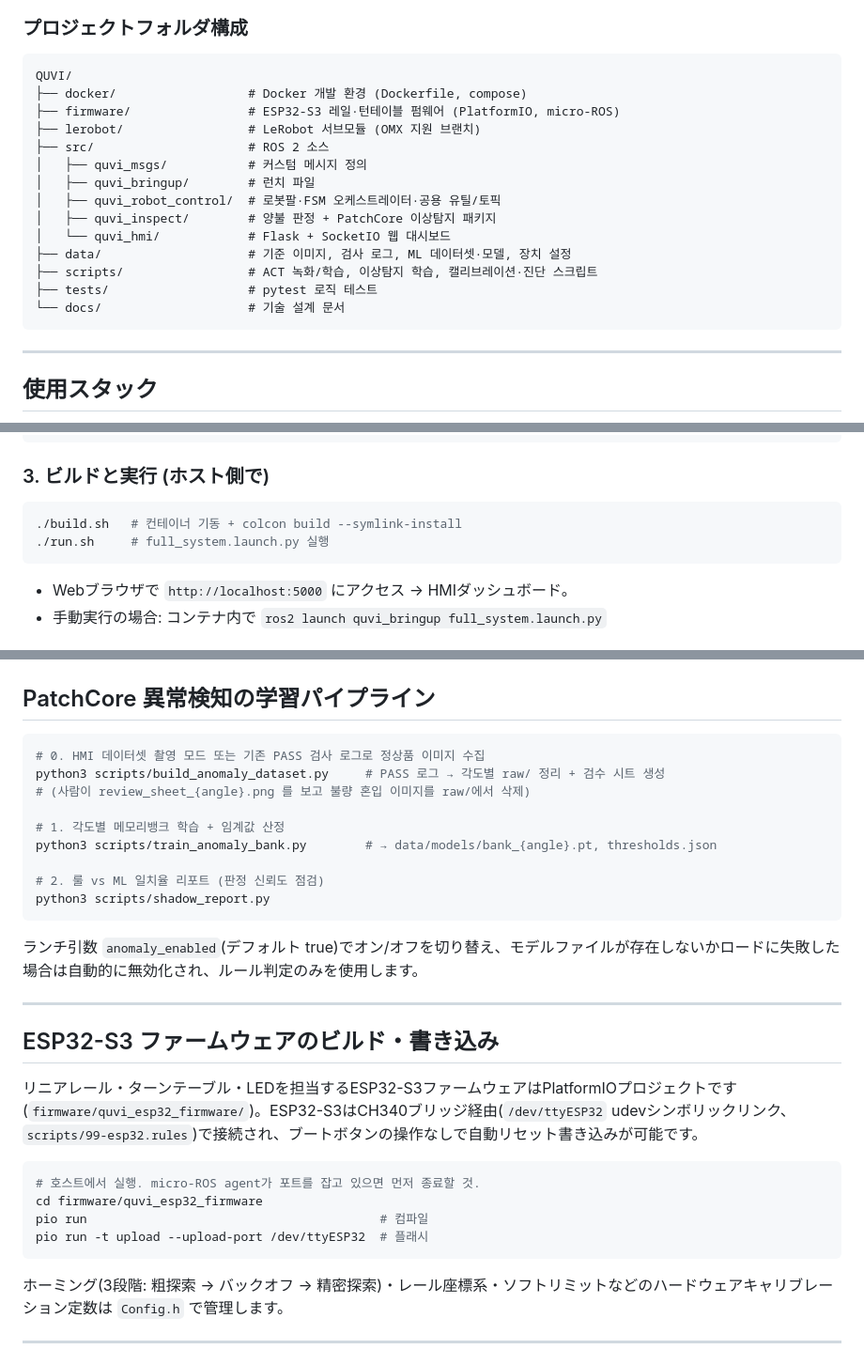
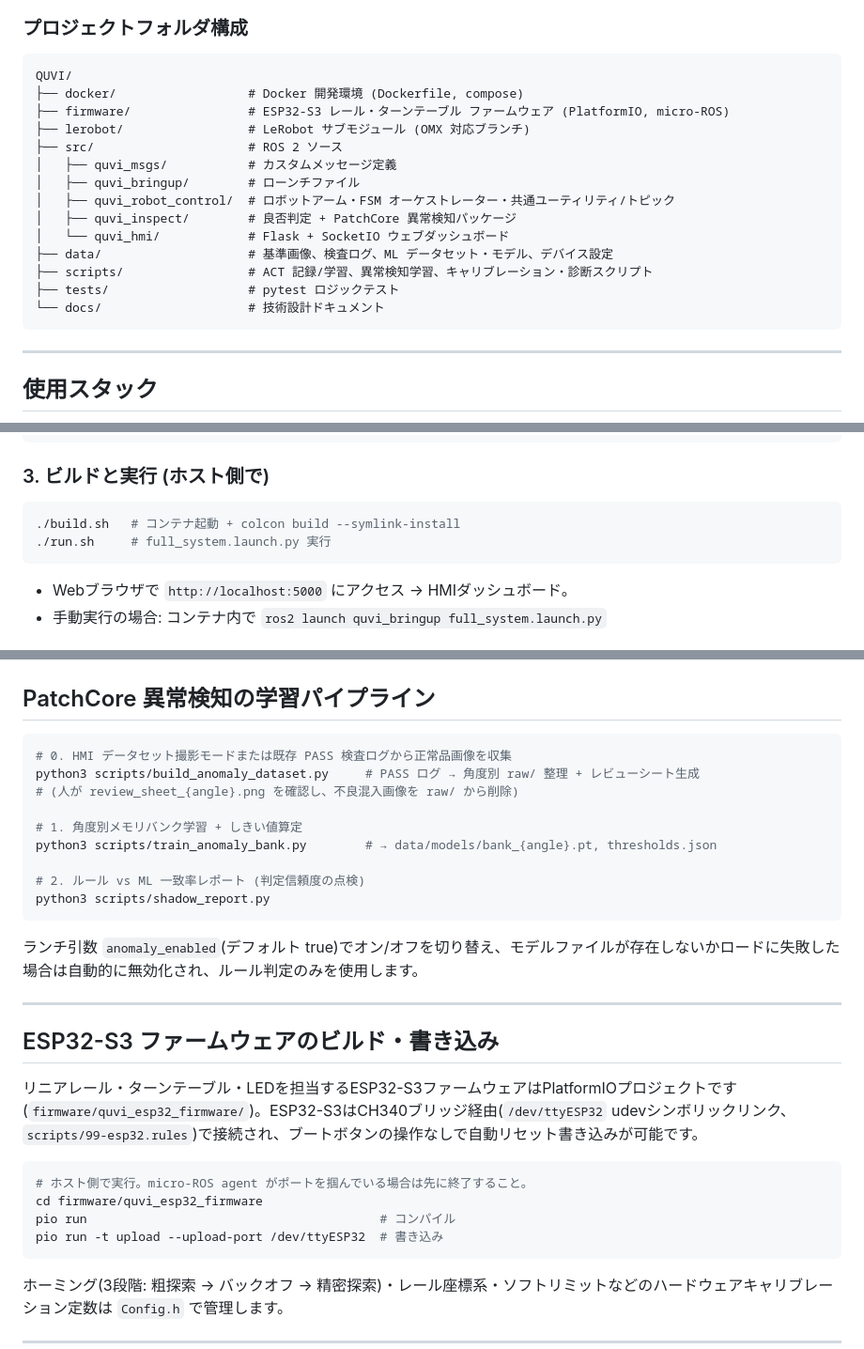
Before and after one commit to seongjun-k/QUVI, a Markdown page: README.ja.md, 3 parts joined by grey strips. Shown at 94% size. GitHub-like rendering.

Commit message:
docs(readme): 개발 지원 AI 내역 보강 및 일어판 주석 일본어화
- AI 사용 내역의 개발 지원 AI에 OpenAI Codex, Google Antigravity 추가 (한/영/일)
- README.ja.md의 폴더 구성 트리·커맨드 블록에 남아 있던 한국어 주석과
  플레이스홀더를 일본어로 번역 (언어 배지 제외 한국어 잔재 0건 확인)

Co-Authored-By: Claude Fable 5 <noreply@anthropic.com>

````diff
--- a/README.ja.md
+++ b/README.ja.md
@@ -88,19 +88,19 @@ QUVIはこの課題を、**把持(模倣学習ロボットアーム) → 検査(
 
 ```
 QUVI/
-├── docker/                  # Docker 개발 환경 (Dockerfile, compose)
-├── firmware/                # ESP32-S3 레일·턴테이블 펌웨어 (PlatformIO, micro-ROS)
-├── lerobot/                 # LeRobot 서브모듈 (OMX 지원 브랜치)
-├── src/                     # ROS 2 소스
-│   ├── quvi_msgs/           # 커스텀 메시지 정의
-│   ├── quvi_bringup/        # 런치 파일
-│   ├── quvi_robot_control/  # 로봇팔·FSM 오케스트레이터·공용 유틸/토픽
-│   ├── quvi_inspect/        # 양불 판정 + PatchCore 이상탐지 패키지
-│   └── quvi_hmi/            # Flask + SocketIO 웹 대시보드
-├── data/                    # 기준 이미지, 검사 로그, ML 데이터셋·모델, 장치 설정
-├── scripts/                 # ACT 녹화/학습, 이상탐지 학습, 캘리브레이션·진단 스크립트
-├── tests/                   # pytest 로직 테스트
-└── docs/                    # 기술 설계 문서
+├── docker/                  # Docker 開発環境 (Dockerfile, compose)
+├── firmware/                # ESP32-S3 レール・ターンテーブル ファームウェア (PlatformIO, micro-ROS)
+├── lerobot/                 # LeRobot サブモジュール (OMX 対応ブランチ)
+├── src/                     # ROS 2 ソース
+│   ├── quvi_msgs/           # カスタムメッセージ定義
+│   ├── quvi_bringup/        # ローンチファイル
+│   ├── quvi_robot_control/  # ロボットアーム・FSM オーケストレーター・共通ユーティリティ/トピック
+│   ├── quvi_inspect/        # 良否判定 + PatchCore 異常検知パッケージ
+│   └── quvi_hmi/            # Flask + SocketIO ウェブダッシュボード
+├── data/                    # 基準画像、検査ログ、ML データセット・モデル、デバイス設定
+├── scripts/                 # ACT 記録/学習、異常検知学習、キャリブレーション・診断スクリプト
+├── tests/                   # pytest ロジックテスト
+└── docs/                    # 技術設計ドキュメント
 ```
 
 ---
@@ -133,8 +133,8 @@ docker compose up -d
 
 ### 3. ビルドと実行 (ホスト側で)
 ```bash
-./build.sh   # 컨테이너 기동 + colcon build --symlink-install
-./run.sh     # full_system.launch.py 실행
+./build.sh   # コンテナ起動 + colcon build --symlink-install
+./run.sh     # full_system.launch.py 実行
 ```
 * Webブラウザで `http://localhost:5000` にアクセス → HMIダッシュボード。
 * 手動実行の場合: コンテナ内で `ros2 launch quvi_bringup full_system.launch.py`
@@ -170,14 +170,14 @@ HMIダッシュボードでモデルのスキャン・選択によるランタ
 ## PatchCore 異常検知の学習パイプライン
 
 ```bash
-# 0. HMI 데이터셋 촬영 모드 또는 기존 PASS 검사 로그로 정상품 이미지 수집
-python3 scripts/build_anomaly_dataset.py     # PASS 로그 → 각도별 raw/ 정리 + 검수 시트 생성
-# (사람이 review_sheet_{angle}.png 를 보고 불량 혼입 이미지를 raw/에서 삭제)
+# 0. HMI データセット撮影モードまたは既存 PASS 検査ログから正常品画像を収集
+python3 scripts/build_anomaly_dataset.py     # PASS ログ → 角度別 raw/ 整理 + レビューシート生成
+# (人が review_sheet_{angle}.png を確認し、不良混入画像を raw/ から削除)
 
-# 1. 각도별 메모리뱅크 학습 + 임계값 산정
+# 1. 角度別メモリバンク学習 + しきい値算定
 python3 scripts/train_anomaly_bank.py        # → data/models/bank_{angle}.pt, thresholds.json
 
-# 2. 룰 vs ML 일치율 리포트 (판정 신뢰도 점검)
+# 2. ルール vs ML 一致率レポート (判定信頼度の点検)
 python3 scripts/shadow_report.py
 ```
 
@@ -190,10 +190,10 @@ python3 scripts/shadow_report.py
 リニアレール・ターンテーブル・LEDを担当するESP32-S3ファームウェアはPlatformIOプロジェクトです (`firmware/quvi_esp32_firmware/`)。ESP32-S3はCH340ブリッジ経由(`/dev/ttyESP32` udevシンボリックリンク、`scripts/99-esp32.rules`)で接続され、ブートボタンの操作なしで自動リセット書き込みが可能です。
 
 ```bash
-# 호스트에서 실행. micro-ROS agent가 포트를 잡고 있으면 먼저 종료할 것.
+# ホスト側で実行。micro-ROS agent がポートを掴んでいる場合は先に終了すること。
 cd firmware/quvi_esp32_firmware
-pio run                                        # 컴파일
-pio run -t upload --upload-port /dev/ttyESP32  # 플래시
+pio run                                        # コンパイル
+pio run -t upload --upload-port /dev/ttyESP32  # 書き込み
 ```
 
 ホーミング(3段階: 粗探索 → バックオフ → 精密探索)・レール座標系・ソフトリミットなどのハードウェアキャリブレーション定数は `Config.h` で管理します。
````
Also changed, not shown: other parts of README.ja.md (+2 -2 lines), README.en.md (+1 -1 lines), README.md (+1 -1 lines).
